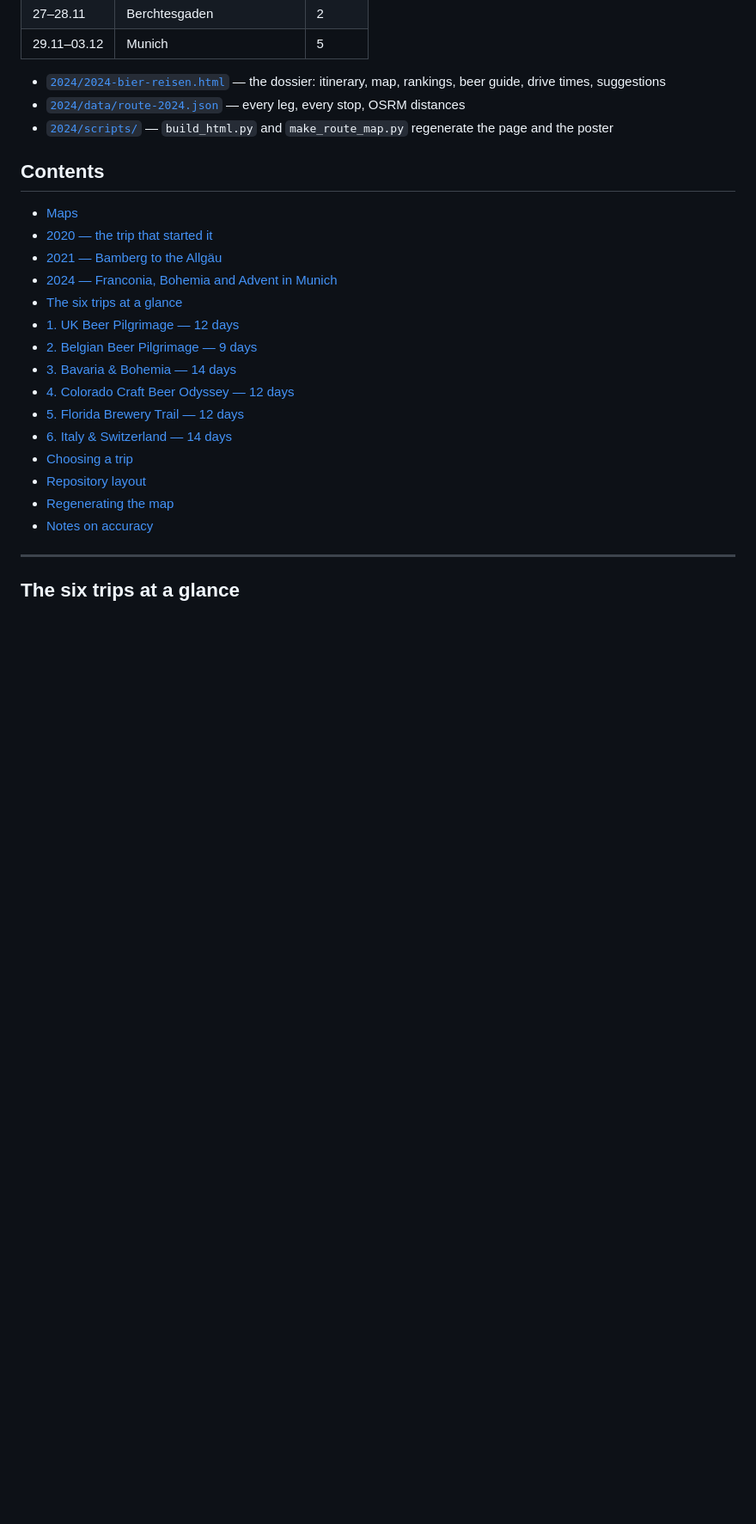
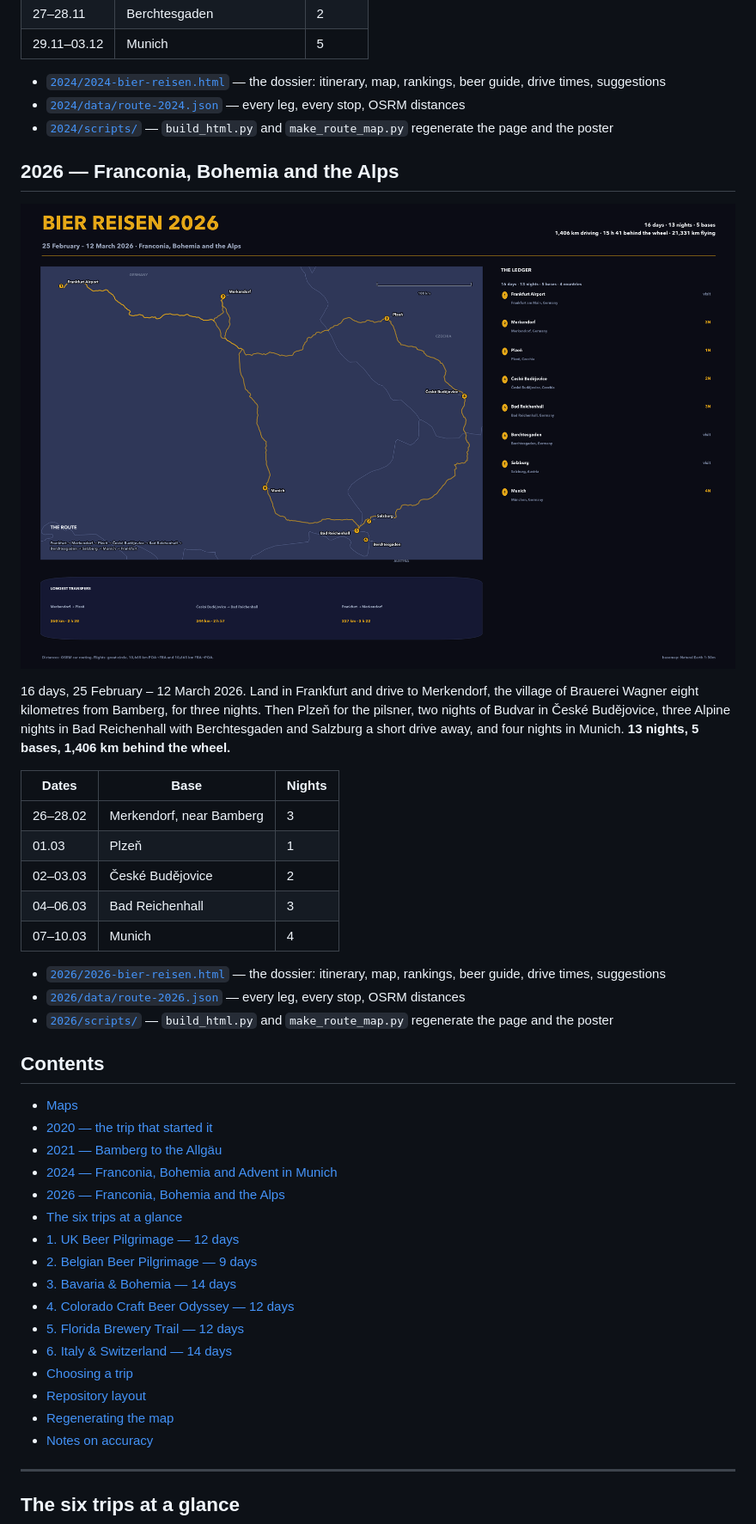
Before and after one commit to dirtyren/bierreisen, a Markdown page: README.md, the part around one of its changes. Shown at 86% size. GitHub-like rendering; pictures changed too: 2026/assets/2026-route-map.png (added); blank space fills up the shorter version.

```diff
--- a/README.md
+++ b/README.md
@@ -101,12 +101,34 @@ São Paulo. **13 nights, 5 bases, 1,062 km behind the wheel.**
 - [`2024/data/route-2024.json`](2024/data/route-2024.json) — every leg, every stop, OSRM distances
 - [`2024/scripts/`](2024/scripts) — `build_html.py` and `make_route_map.py` regenerate the page and the poster
 
+## 2026 — Franconia, Bohemia and the Alps
+
+![Bier Reisen 2026 route poster](2026/assets/2026-route-map.png)
+
+16 days, 25 February – 12 March 2026. Land in Frankfurt and drive to Merkendorf, the village of Brauerei
+Wagner eight kilometres from Bamberg, for three nights. Then Plzeň for the pilsner, two nights of Budvar in
+České Budějovice, three Alpine nights in Bad Reichenhall with Berchtesgaden and Salzburg a short drive away,
+and four nights in Munich. **13 nights, 5 bases, 1,406 km behind the wheel.**
+
+| Dates | Base | Nights |
+|---|---|---|
+| 26–28.02 | Merkendorf, near Bamberg | 3 |
+| 01.03 | Plzeň | 1 |
+| 02–03.03 | České Budějovice | 2 |
+| 04–06.03 | Bad Reichenhall | 3 |
+| 07–10.03 | Munich | 4 |
+
+- [`2026/2026-bier-reisen.html`](2026/2026-bier-reisen.html) — the dossier: itinerary, map, rankings, beer guide, drive times, suggestions
+- [`2026/data/route-2026.json`](2026/data/route-2026.json) — every leg, every stop, OSRM distances
+- [`2026/scripts/`](2026/scripts) — `build_html.py` and `make_route_map.py` regenerate the page and the poster
+
 ## Contents
 
 - [Maps](#maps)
 - [2020 — the trip that started it](#2020--the-trip-that-started-it)
 - [2021 — Bamberg to the Allgäu](#2021--bamberg-to-the-allgäu)
 - [2024 — Franconia, Bohemia and Advent in Munich](#2024--franconia-bohemia-and-advent-in-munich)
+- [2026 — Franconia, Bohemia and the Alps](#2026--franconia-bohemia-and-the-alps)
 - [The six trips at a glance](#the-six-trips-at-a-glance)
 - [1. UK Beer Pilgrimage — 12 days](#1-uk-beer-pilgrimage--12-days)
 - [2. Belgian Beer Pilgrimage — 9 days](#2-belgian-beer-pilgrimage--9-days)
```
Also changed, not shown: other parts of README.md (+5 -0 lines), 4 other files.
